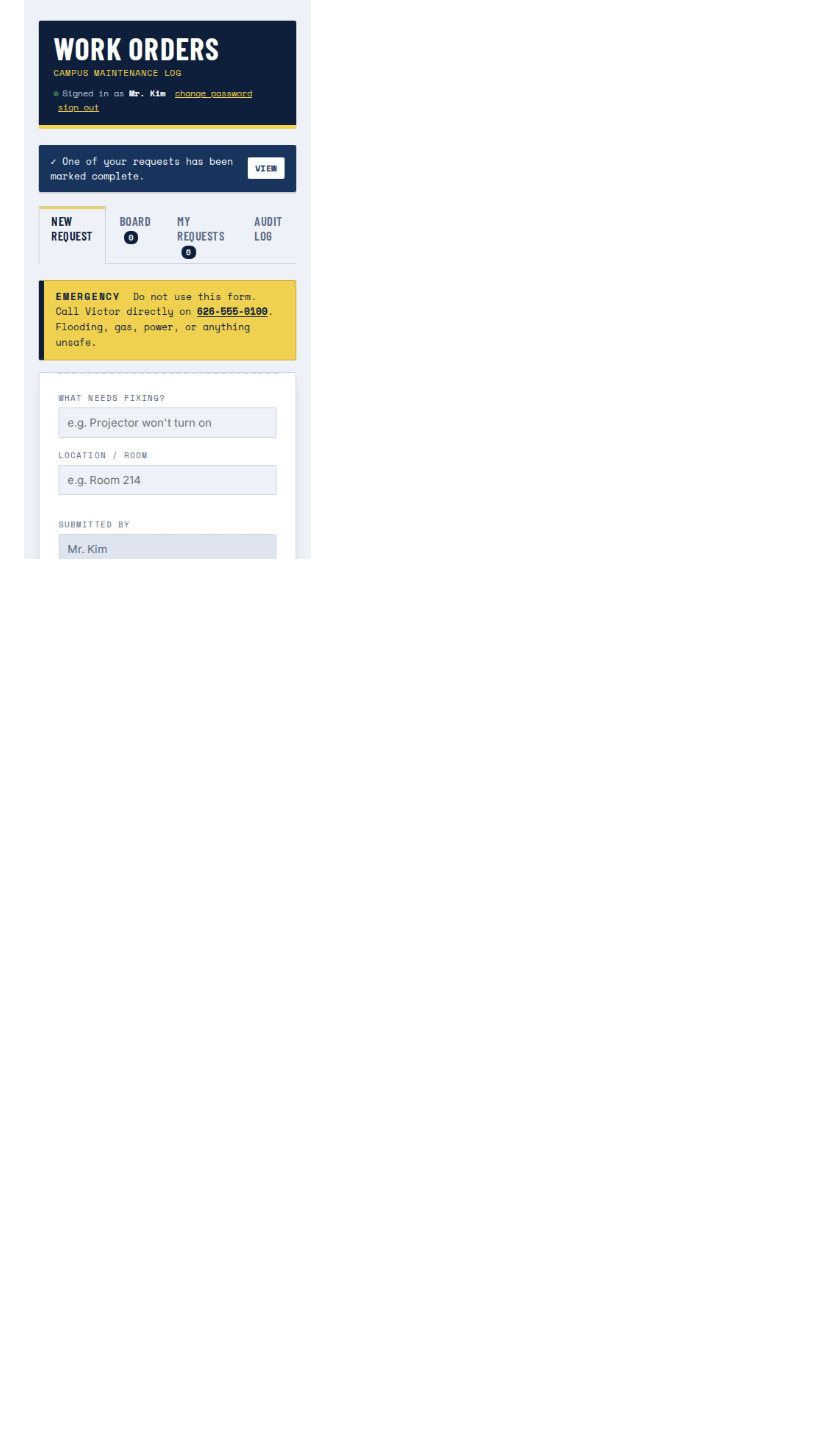
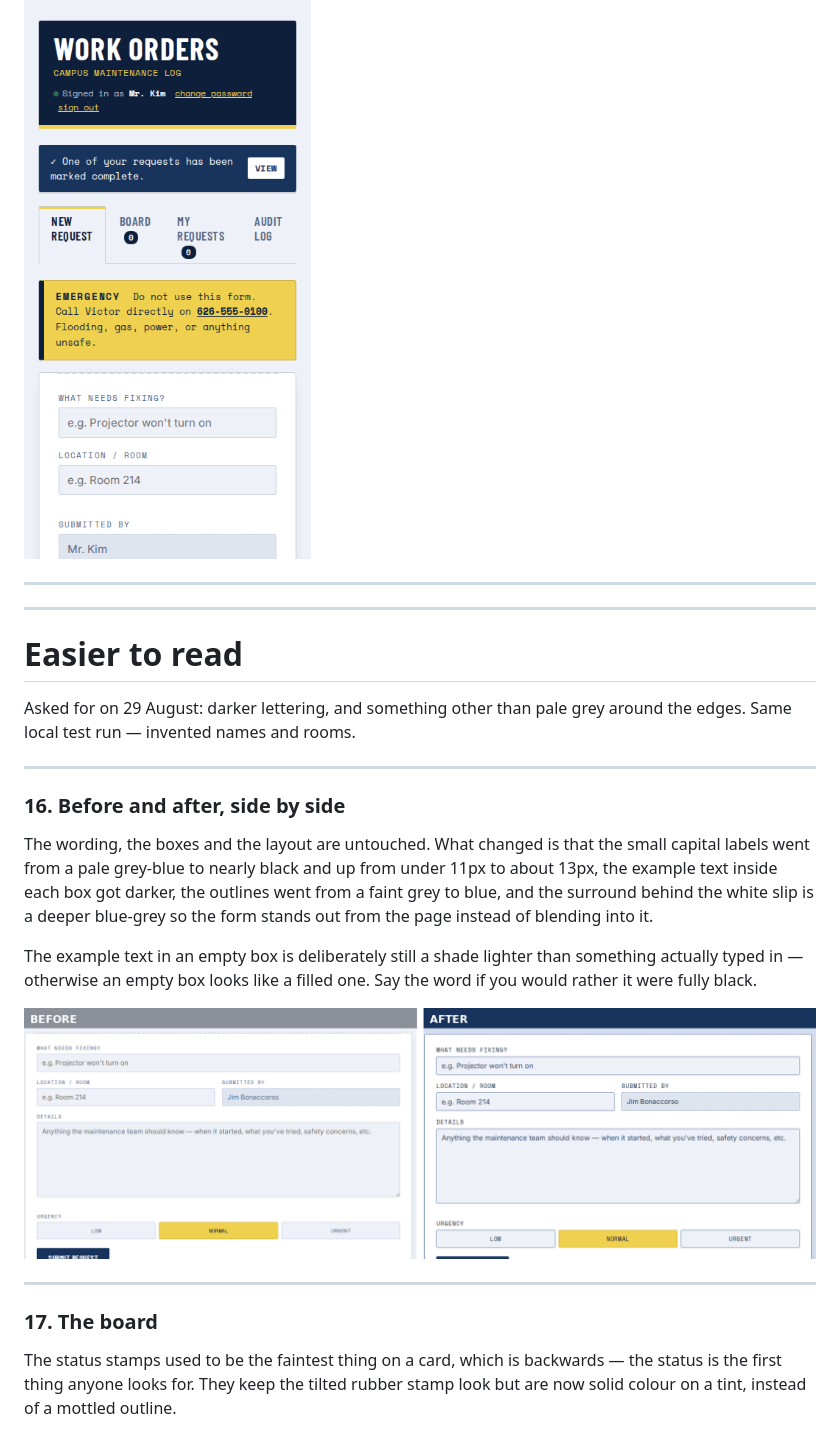
Before and after one commit to anirudhatalmale6-alt/school-work-orders, a Markdown page: docs/SCREENSHOTS.md, the part around one of its changes. Drawn GitHub-style; pictures changed too: docs/screenshots/19-before-after.png (added); blank space fills up the shorter version.

Commit message:
Make the portal easier to read
Asked for by the school: black lettering and something other than pale grey
around the edges.

- Small labels, dates and hints go from #5a6b85 to #243349, and from under 11px
  up a step. They are on every screen, so this is most of the difference.
- Placeholder text gets an explicit colour instead of the browser's pale grey,
  kept a shade lighter than typed text so an empty box still looks empty.
- Borders go from #c6d0e0, which all but vanished on white, to blue. Audit rows
  keep a softer rule so a long list does not turn into a ladder.
- The page behind the cards is a deeper blue-grey, so the white slips stand out.
- Status stamps drop the noise filter: they were the faintest mark on a card
  when they are the first thing anyone looks for. Same tilted stamp, now solid.
- Typing boxes to 16px, which also stops iPhones zooming in on tap.

Also fixes two things running off the right of a phone: the tab row once Staff
appears for administrators, and the status chips once Pending was added. Both
wrap rather than scroll sideways, so nothing sits off screen.

No server or behaviour changes; styles.css and docs only.

```diff
--- a/docs/SCREENSHOTS.md
+++ b/docs/SCREENSHOTS.md
@@ -142,3 +142,37 @@ reason attached.
 ### 15. On a phone
 
 ![The portal on a phone](screenshots/18-phone.png)
+
+---
+---
+
+# Easier to read
+
+Asked for on 29 August: darker lettering, and something other than pale grey
+around the edges. Same local test run — invented names and rooms.
+
+---
+
+### 16. Before and after, side by side
+
+The wording, the boxes and the layout are untouched. What changed is that the
+small capital labels went from a pale grey-blue to nearly black and up from
+under 11px to about 13px, the example text inside each box got darker, the
+outlines went from a faint grey to blue, and the surround behind the white slip
+is a deeper blue-grey so the form stands out from the page instead of blending
+into it.
+
+The example text in an empty box is deliberately still a shade lighter than
+something actually typed in — otherwise an empty box looks like a filled one.
+Say the word if you would rather it were fully black.
+
+![Before and after](screenshots/19-before-after.png)
+
+---
+
+### 17. The board
+
+The status stamps used to be the faintest thing on a card, which is backwards —
+the status is the first thing anyone looks for. They keep the tilted rubber
+stamp look but are now solid colour on a tint, instead of a mottled outline.
+
```
Also changed, not shown: other parts of docs/SCREENSHOTS.md (+13 -0 lines), docs/screenshots/20-board-readability.png (added), docs/screenshots/21-phone-readability.png (added), 1 other file.
